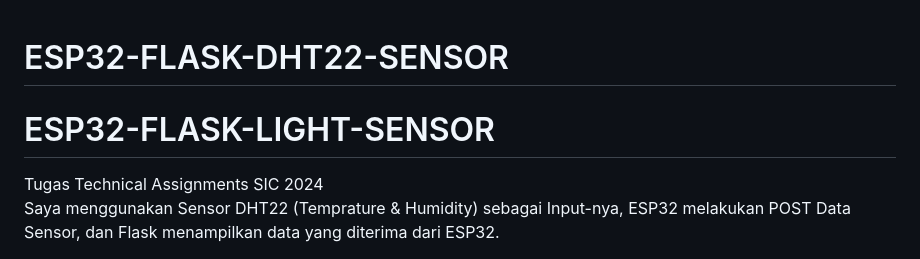
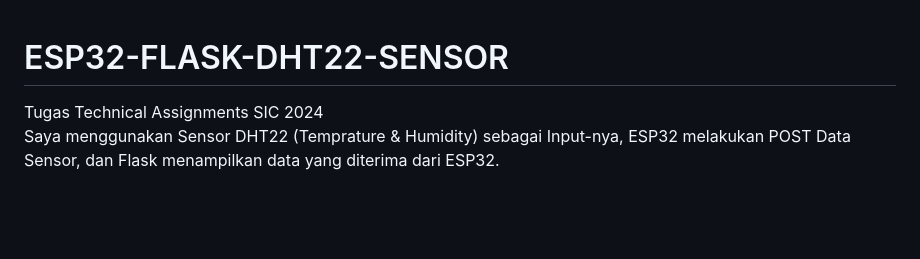
Before and after one commit to Ahamra1120/ESP32-FLASK-DHT22-SENSOR, a Markdown page: README.md, the part around one of its changes. GitHub-like rendering; blank space fills up the shorter version.

```diff
--- a/README.md
+++ b/README.md
@@ -1,5 +1,4 @@
 # ESP32-FLASK-DHT22-SENSOR
-# ESP32-FLASK-LIGHT-SENSOR
 Tugas Technical Assignments SIC 2024<br>
 Saya menggunakan Sensor DHT22 (Temprature & Humidity) sebagai Input-nya, ESP32 melakukan POST Data Sensor, dan Flask menampilkan data yang diterima dari ESP32.
 
```
Also changed, not shown: other parts of README.md (+1 -1 lines).
